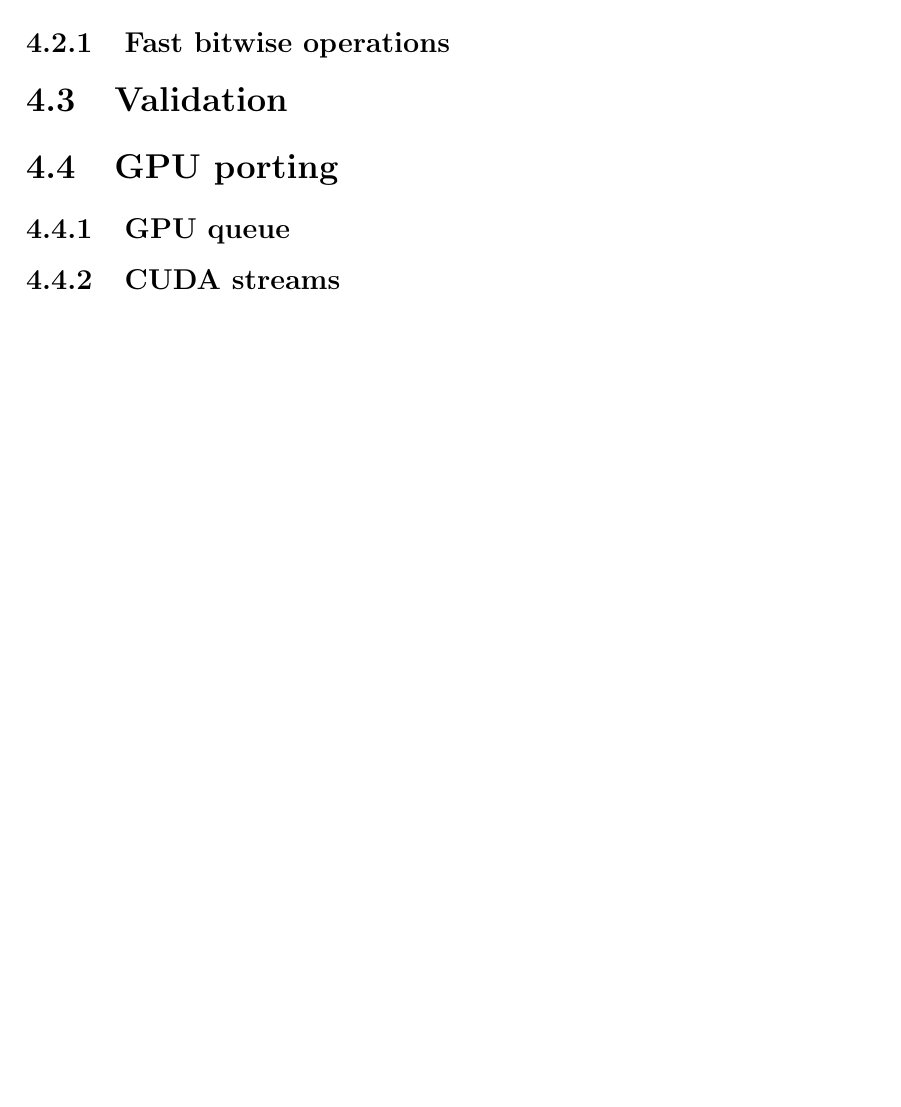
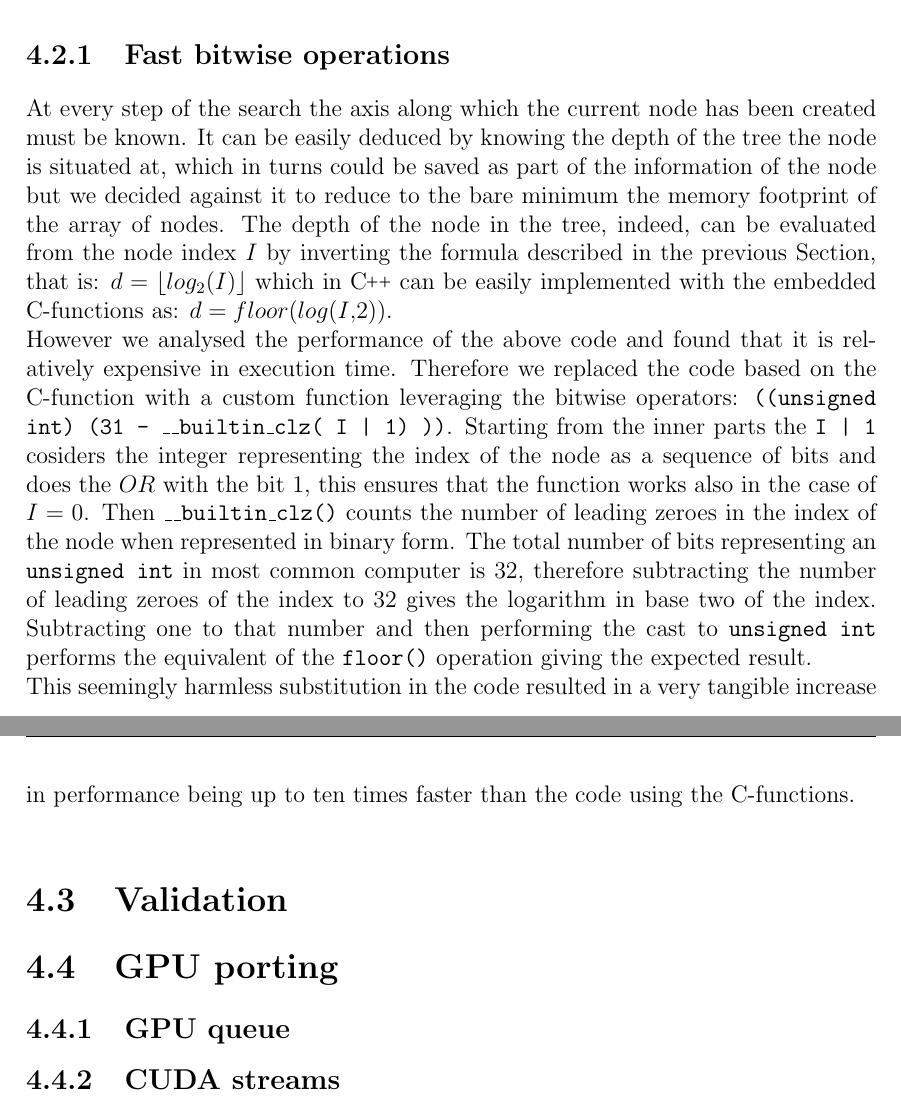
Before and after one commit to aledegano/phdthesis, a LaTeX thesis (main.tex, which reads ch_FKDTree.tex): part of page 21 of 27 before the commit and two parts of pages 21 and 22 of 28 after it, the two joined at a grey line, cut so that both start at the same text, the shorter picture padded with empty space. Compiled offline with pdfLaTeX; a LaTeX package or settings file that is missing is left out.

Commit message:
Add fkdtree search and fast bitwise operations.

```diff
--- a/ch_FKDTree.tex
+++ b/ch_FKDTree.tex
@@ -35,5 +38,8 @@ Algorithm \ref{fkdtree_build} shows how we implemented the features described ab
 
 \subsection{Fast bitwise operations}
+At every step of the search the axis along which the current node has been created must be known. It can be easily deduced by knowing the depth of the tree the node is situated at, which in turns could be saved as part of the information of the node but we decided against it to reduce to the bare minimum the memory footprint of the array of nodes. The depth of the node in the tree, indeed, can be evaluated from the node index $I$ by inverting the formula described in the previous Section, that is: $d = \lfloor log_2(I) \rfloor$ which in \CC\ can be easily implemented with the embedded C-functions as: $d = floor(log(I,2))$.\\
+However we analysed the performance of the above code and found that it is relatively expensive in execution time. Therefore we replaced the code based on the C-function with a custom function leveraging the bitwise operators: \code{((unsigned int) (31 - \_\_builtin\_clz( I | 1) ))}. Starting from the inner parts the \code{I | 1} cosiders the integer representing the index of the node as a sequence of bits and does the $OR$ with the bit $1$, this ensures that the function works also in the case of $I = 0$. Then \code{\_\_builtin\_clz()} counts the number of leading zeroes in the index of the node when represented in binary form. The total number of bits representing an \code{unsigned int} in most common computer is 32, therefore subtracting the number of leading zeroes of the index to 32 gives the logarithm in base two of the index. Subtracting one to that number and then performing the cast to \code{unsigned int} performs the equivalent of the \code{floor()} operation giving the expected result.\\
+This seemingly harmless substitution in the code resulted in a very tangible increase in performance being up to ten times faster than the code using the C-functions.\\
 
 \section{Validation}
 
--- a/main.tex
+++ b/main.tex
@@ -39,6 +39,7 @@
 \usepackage{algpseudocode}
 \input{commands}
 \def\CC{{C\nolinebreak[4]\hspace{-.05em}\raisebox{.4ex}{\tiny\bf ++}}}
+\newcommand{\code}[1]{\texttt{#1}}
 
 \begin{document}
 \english
```
Also changed, not shown: ch_FKDTree.tex (3 more changed lines), 14 other files.
